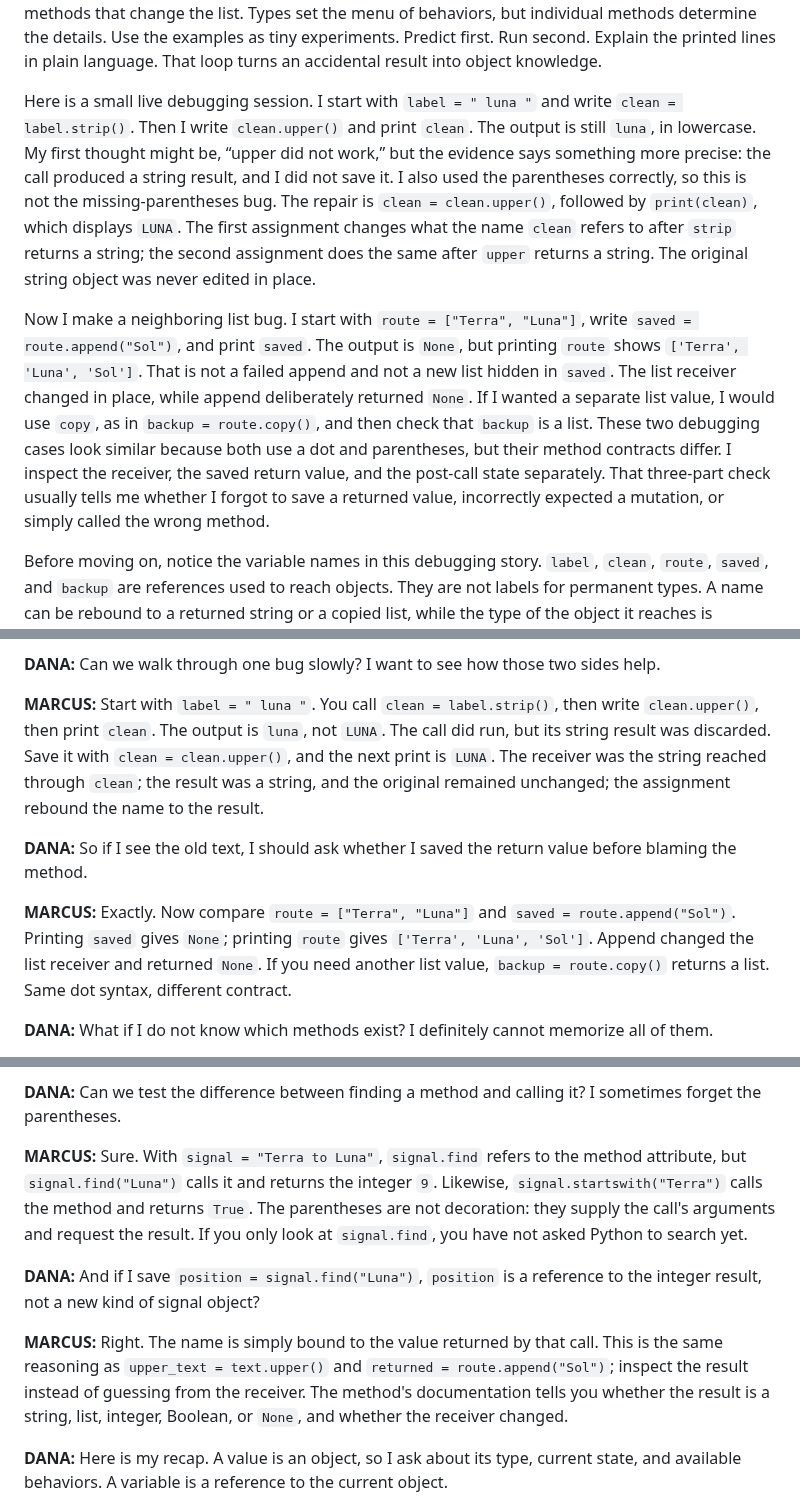
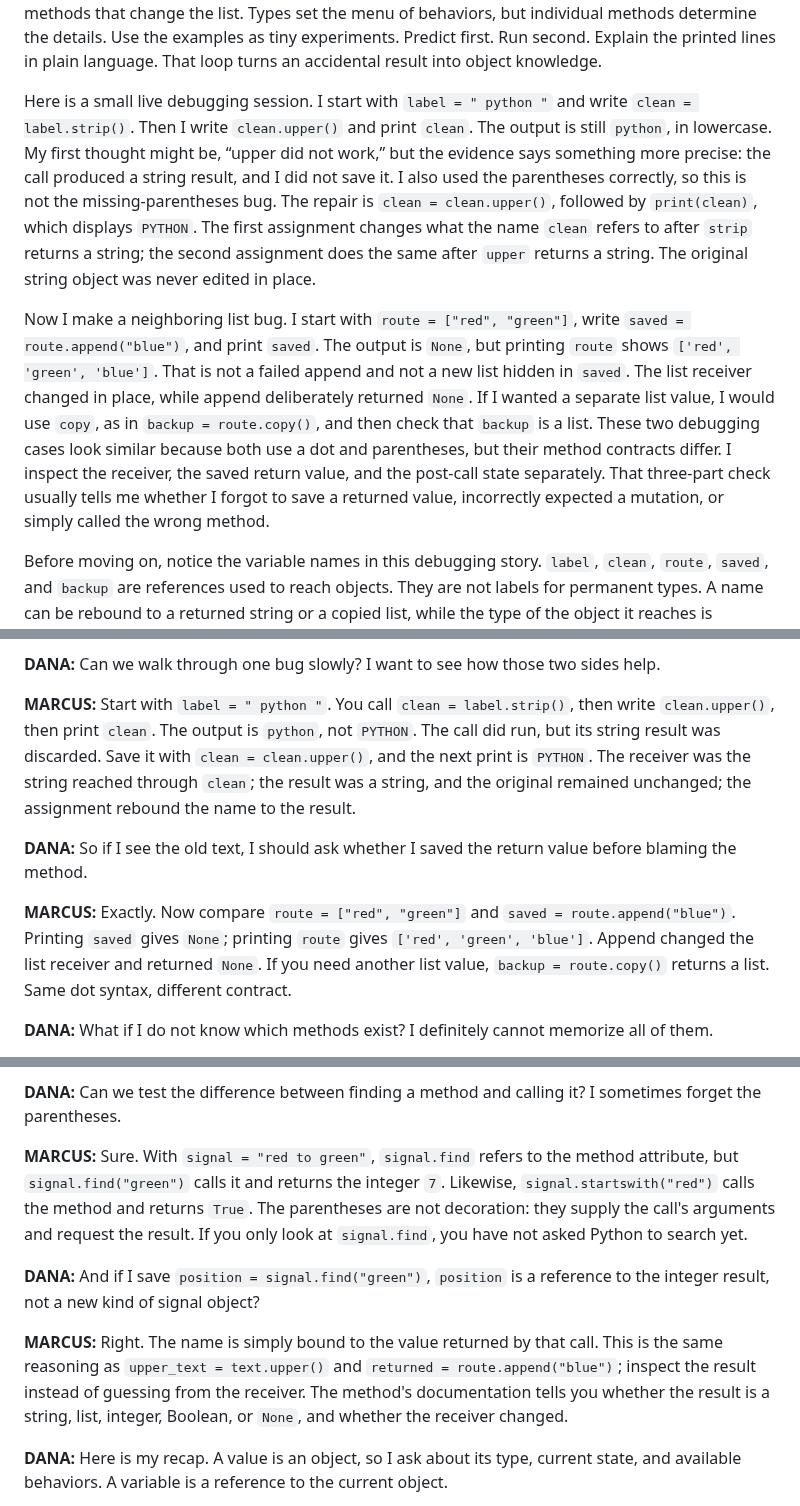
Before and after one commit to jeremy-evert/computer_science_1, a Markdown page: concepts/week-09-concept-1-objects-you-already-use.md, 3 parts joined by grey strips. Drawn GitHub-style.

```diff
--- a/concepts/week-09-concept-1-objects-you-already-use.md
+++ b/concepts/week-09-concept-1-objects-you-already-use.md
@@ -86,10 +86,10 @@ Let’s make the contrast concrete. With a string, call the method and print bot
 <!-- show: code example="string-new-value" -->
 <!-- show: code example="list-in-place" -->
 
-<!-- slide id="sol-debug" title="Debug the missing result" claims="C9,C11,C3,C4,C5,C6,C8,C10,C13,C16" -->
-Here is a small live debugging session. I start with `label = " luna "` and write `clean = label.strip()`. Then I write `clean.upper()` and print `clean`. The output is still `luna`, in lowercase. My first thought might be, “upper did not work,” but the evidence says something more precise: the call produced a string result, and I did not save it. I also used the parentheses correctly, so this is not the missing-parentheses bug. The repair is `clean = clean.upper()`, followed by `print(clean)`, which displays `LUNA`. The first assignment changes what the name `clean` refers to after `strip` returns a string; the second assignment does the same after `upper` returns a string. The original string object was never edited in place.
+<!-- slide id="debug-the-missing-result" title="Debug the missing result" claims="C9,C11,C3,C4,C5,C6,C8,C10,C13,C16" -->
+Here is a small live debugging session. I start with `label = " python "` and write `clean = label.strip()`. Then I write `clean.upper()` and print `clean`. The output is still `python`, in lowercase. My first thought might be, “upper did not work,” but the evidence says something more precise: the call produced a string result, and I did not save it. I also used the parentheses correctly, so this is not the missing-parentheses bug. The repair is `clean = clean.upper()`, followed by `print(clean)`, which displays `PYTHON`. The first assignment changes what the name `clean` refers to after `strip` returns a string; the second assignment does the same after `upper` returns a string. The original string object was never edited in place.
 
-Now I make a neighboring list bug. I start with `route = ["Terra", "Luna"]`, write `saved = route.append("Sol")`, and print `saved`. The output is `None`, but printing `route` shows `['Terra', 'Luna', 'Sol']`. That is not a failed append and not a new list hidden in `saved`. The list receiver changed in place, while append deliberately returned `None`. If I wanted a separate list value, I would use `copy`, as in `backup = route.copy()`, and then check that `backup` is a list. These two debugging cases look similar because both use a dot and parentheses, but their method contracts differ. I inspect the receiver, the saved return value, and the post-call state separately. That three-part check usually tells me whether I forgot to save a returned value, incorrectly expected a mutation, or simply called the wrong method.
+Now I make a neighboring list bug. I start with `route = ["red", "green"]`, write `saved = route.append("blue")`, and print `saved`. The output is `None`, but printing `route` shows `['red', 'green', 'blue']`. That is not a failed append and not a new list hidden in `saved`. The list receiver changed in place, while append deliberately returned `None`. If I wanted a separate list value, I would use `copy`, as in `backup = route.copy()`, and then check that `backup` is a list. These two debugging cases look similar because both use a dot and parentheses, but their method contracts differ. I inspect the receiver, the saved return value, and the post-call state separately. That three-part check usually tells me whether I forgot to save a returned value, incorrectly expected a mutation, or simply called the wrong method.
 
 Before moving on, notice the variable names in this debugging story. `label`, `clean`, `route`, `saved`, and `backup` are references used to reach objects. They are not labels for permanent types. A name can be rebound to a returned string or a copied list, while the type of the object it reaches is determined by that current value. This is why printing a result and checking `type` can be more informative than reasoning from a variable's name.
 
@@ -177,11 +177,11 @@ The circuit is complete. On Terra, we met values we already use. On Luna, we fol
 <!-- claims: C3,C4,C5,C6,C8,C9,C13,C16 -->
 **DANA:** Can we walk through one bug slowly? I want to see how those two sides help.
 
-**MARCUS:** Start with `label = " luna "`. You call `clean = label.strip()`, then write `clean.upper()`, then print `clean`. The output is `luna`, not `LUNA`. The call did run, but its string result was discarded. Save it with `clean = clean.upper()`, and the next print is `LUNA`. The receiver was the string reached through `clean`; the result was a string, and the original remained unchanged; the assignment rebound the name to the result.
+**MARCUS:** Start with `label = " python "`. You call `clean = label.strip()`, then write `clean.upper()`, then print `clean`. The output is `python`, not `PYTHON`. The call did run, but its string result was discarded. Save it with `clean = clean.upper()`, and the next print is `PYTHON`. The receiver was the string reached through `clean`; the result was a string, and the original remained unchanged; the assignment rebound the name to the result.
 
 **DANA:** So if I see the old text, I should ask whether I saved the return value before blaming the method.
 
-**MARCUS:** Exactly. Now compare `route = ["Terra", "Luna"]` and `saved = route.append("Sol")`. Printing `saved` gives `None`; printing `route` gives `['Terra', 'Luna', 'Sol']`. Append changed the list receiver and returned `None`. If you need another list value, `backup = route.copy()` returns a list. Same dot syntax, different contract.
+**MARCUS:** Exactly. Now compare `route = ["red", "green"]` and `saved = route.append("blue")`. Printing `saved` gives `None`; printing `route` gives `['red', 'green', 'blue']`. Append changed the list receiver and returned `None`. If you need another list value, `backup = route.copy()` returns a list. Same dot syntax, different contract.
 
 <!-- claims: C7,C8,C10,C14,C15 -->
 **DANA:** What if I do not know which methods exist? I definitely cannot memorize all of them.
@@ -199,11 +199,11 @@ The circuit is complete. On Terra, we met values we already use. On Luna, we fol
 <!-- claims: C2,C3,C8,C9,C11,C12,C16 -->
 **DANA:** Can we test the difference between finding a method and calling it? I sometimes forget the parentheses.
 
-**MARCUS:** Sure. With `signal = "Terra to Luna"`, `signal.find` refers to the method attribute, but `signal.find("Luna")` calls it and returns the integer `9`. Likewise, `signal.startswith("Terra")` calls the method and returns `True`. The parentheses are not decoration: they supply the call's arguments and request the result. If you only look at `signal.find`, you have not asked Python to search yet.
+**MARCUS:** Sure. With `signal = "red to green"`, `signal.find` refers to the method attribute, but `signal.find("green")` calls it and returns the integer `7`. Likewise, `signal.startswith("red")` calls the method and returns `True`. The parentheses are not decoration: they supply the call's arguments and request the result. If you only look at `signal.find`, you have not asked Python to search yet.
 
-**DANA:** And if I save `position = signal.find("Luna")`, `position` is a reference to the integer result, not a new kind of signal object?
+**DANA:** And if I save `position = signal.find("green")`, `position` is a reference to the integer result, not a new kind of signal object?
 
-**MARCUS:** Right. The name is simply bound to the value returned by that call. This is the same reasoning as `upper_text = text.upper()` and `returned = route.append("Sol")`; inspect the result instead of guessing from the receiver. The method's documentation tells you whether the result is a string, list, integer, Boolean, or `None`, and whether the receiver changed.
+**MARCUS:** Right. The name is simply bound to the value returned by that call. This is the same reasoning as `upper_text = text.upper()` and `returned = route.append("blue")`; inspect the result instead of guessing from the receiver. The method's documentation tells you whether the result is a string, list, integer, Boolean, or `None`, and whether the receiver changed.
 
 <!-- claims: C1,C2,C3,C4,C5,C6,C7,C8,C9,C10,C11,C13,C14,C15,C16 -->
 **DANA:** Here is my recap. A value is an object, so I ask about its type, current state, and available behaviors. A variable is a reference to the current object.
```
Also changed, not shown: other parts of concepts/week-09-concept-1-objects-you-already-use.md (+38 -38 lines).
